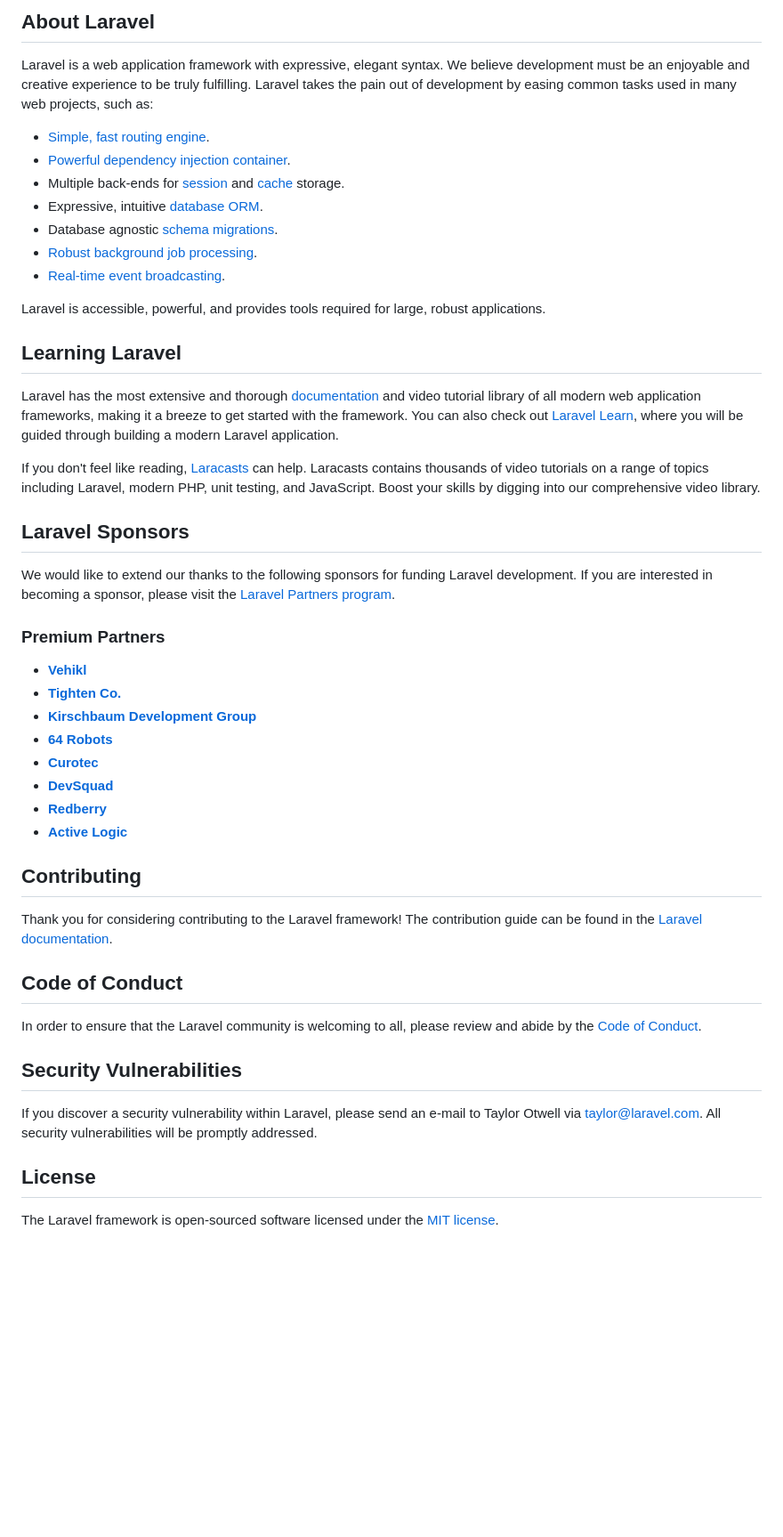
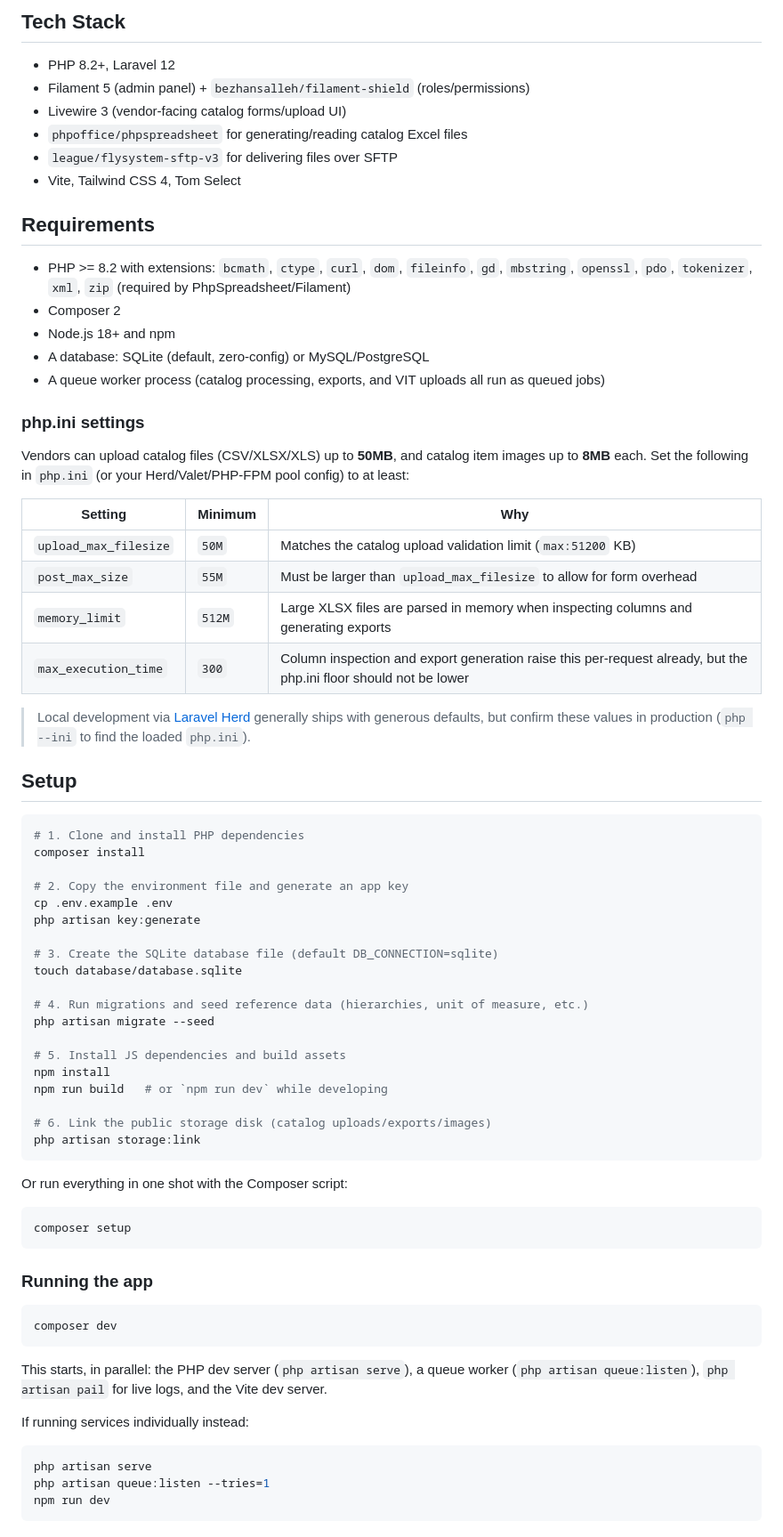
Before and after one commit to hushaneesson/vit, a Markdown page: README.md, the part around one of its changes. Shown at 89% size. Drawn GitHub-style; blank space fills up the shorter version.

````diff
--- a/README.md
+++ b/README.md
@@ -9,51 +4,77 @@
 
-## About Laravel
+## Tech Stack
 
-Laravel is a web application framework with expressive, elegant syntax. We believe development must be an enjoyable and creative experience to be truly fulfilling. Laravel takes the pain out of development by easing common tasks used in many web projects, such as:
+- PHP 8.2+, Laravel 12
+- Filament 5 (admin panel) + `bezhansalleh/filament-shield` (roles/permissions)
+- Livewire 3 (vendor-facing catalog forms/upload UI)
+- `phpoffice/phpspreadsheet` for generating/reading catalog Excel files
+- `league/flysystem-sftp-v3` for delivering files over SFTP
+- Vite, Tailwind CSS 4, Tom Select
 
-- [Simple, fast routing engine](https://laravel.com/docs/routing).
-- [Powerful dependency injection container](https://laravel.com/docs/container).
-- Multiple back-ends for [session](https://laravel.com/docs/session) and [cache](https://laravel.com/docs/cache) storage.
-- Expressive, intuitive [database ORM](https://laravel.com/docs/eloquent).
-- Database agnostic [schema migrations](https://laravel.com/docs/migrations).
-- [Robust background job processing](https://laravel.com/docs/queues).
-- [Real-time event broadcasting](https://laravel.com/docs/broadcasting).
+## Requirements
 
-Laravel is accessible, powerful, and provides tools required for large, robust applications.
+- PHP >= 8.2 with extensions: `bcmath`, `ctype`, `curl`, `dom`, `fileinfo`, `gd`, `mbstring`, `openssl`, `pdo`, `tokenizer`, `xml`, `zip` (required by PhpSpreadsheet/Filament)
+- Composer 2
+- Node.js 18+ and npm
+- A database: SQLite (default, zero-config) or MySQL/PostgreSQL
+- A queue worker process (catalog processing, exports, and VIT uploads all run as queued jobs)
 
-## Learning Laravel
+### php.ini settings
 
-Laravel has the most extensive and thorough [documentation](https://laravel.com/docs) and video tutorial library of all modern web application frameworks, making it a breeze to get started with the framework. You can also check out [Laravel Learn](https://laravel.com/learn), where you will be guided through building a modern Laravel application.
+Vendors can upload catalog files (CSV/XLSX/XLS) up to **50MB**, and catalog item images up to **8MB** each. Set the following in `php.ini` (or your Herd/Valet/PHP-FPM pool config) to at least:
 
-If you don't feel like reading, [Laracasts](https://laracasts.com) can help. Laracasts contains thousands of video tutorials on a range of topics including Laravel, modern PHP, unit testing, and JavaScript. Boost your skills by digging into our comprehensive video library.
+| Setting               | Minimum | Why                                                                                                               |
+| --------------------- | ------- | ----------------------------------------------------------------------------------------------------------------- |
+| `upload_max_filesize` | `50M`   | Matches the catalog upload validation limit (`max:51200` KB)                                                      |
+| `post_max_size`       | `55M`   | Must be larger than `upload_max_filesize` to allow for form overhead                                              |
+| `memory_limit`        | `512M`  | Large XLSX files are parsed in memory when inspecting columns and generating exports                              |
+| `max_execution_time`  | `300`   | Column inspection and export generation raise this per-request already, but the php.ini floor should not be lower |
 
-## Laravel Sponsors
+> Local development via [Laravel Herd](https://herd.laravel.com) generally ships with generous defaults, but confirm these values in production (`php --ini` to find the loaded `php.ini`).
 
-We would like to extend our thanks to the following sponsors for funding Laravel development. If you are interested in becoming a sponsor, please visit the [Laravel Partners program](https://partners.laravel.com).
+## Setup
 
-### Premium Partners
+```bash
+# 1. Clone and install PHP dependencies
+composer install
 
-- **[Vehikl](https://vehikl.com)**
-- **[Tighten Co.](https://tighten.co)**
-- **[Kirschbaum Development Group](https://kirschbaumdevelopment.com)**
-- **[64 Robots](https://64robots.com)**
-- **[Curotec](https://www.curotec.com/services/technologies/laravel)**
-- **[DevSquad](https://devsquad.com/hire-laravel-developers)**
-- **[Redberry](https://redberry.international/laravel-development)**
-- **[Active Logic](https://activelogic.com)**
+# 2. Copy the environment file and generate an app key
+cp .env.example .env
+php artisan key:generate
 
-## Contributing
+# 3. Create the SQLite database file (default DB_CONNECTION=sqlite)
+touch database/database.sqlite
 
-Thank you for considering contributing to the Laravel framework! The contribution guide can be found in the [Laravel documentation](https://laravel.com/docs/contributions).
+# 4. Run migrations and seed reference data (hierarchies, unit of measure, etc.)
+php artisan migrate --seed
 
-## Code of Conduct
+# 5. Install JS dependencies and build assets
+npm install
+npm run build   # or `npm run dev` while developing
 
-In order to ensure that the Laravel community is welcoming to all, please review and abide by the [Code of Conduct](https://laravel.com/docs/contributions#code-of-conduct).
+# 6. Link the public storage disk (catalog uploads/exports/images)
+php artisan storage:link
+```
 
-## Security Vulnerabilities
+Or run everything in one shot with the Composer script:
 
-If you discover a security vulnerability within Laravel, please send an e-mail to Taylor Otwell via [taylor@laravel.com](mailto:taylor@laravel.com). All security vulnerabilities will be promptly addressed.
+```bash
+composer setup
+```
 
-## License
+### Running the app
 
-The Laravel framework is open-sourced software licensed under the [MIT license](https://opensource.org/licenses/MIT).
+```bash
+composer dev
+```
+
+This starts, in parallel: the PHP dev server (`php artisan serve`), a queue worker (`php artisan queue:listen`), `php artisan pail` for live logs, and the Vite dev server.
+
+If running services individually instead:
+
+```bash
+php artisan serve
+php artisan queue:listen --tries=1
+npm run dev
+```
+
````
Also changed, not shown: other parts of README.md (+37 -7 lines).
